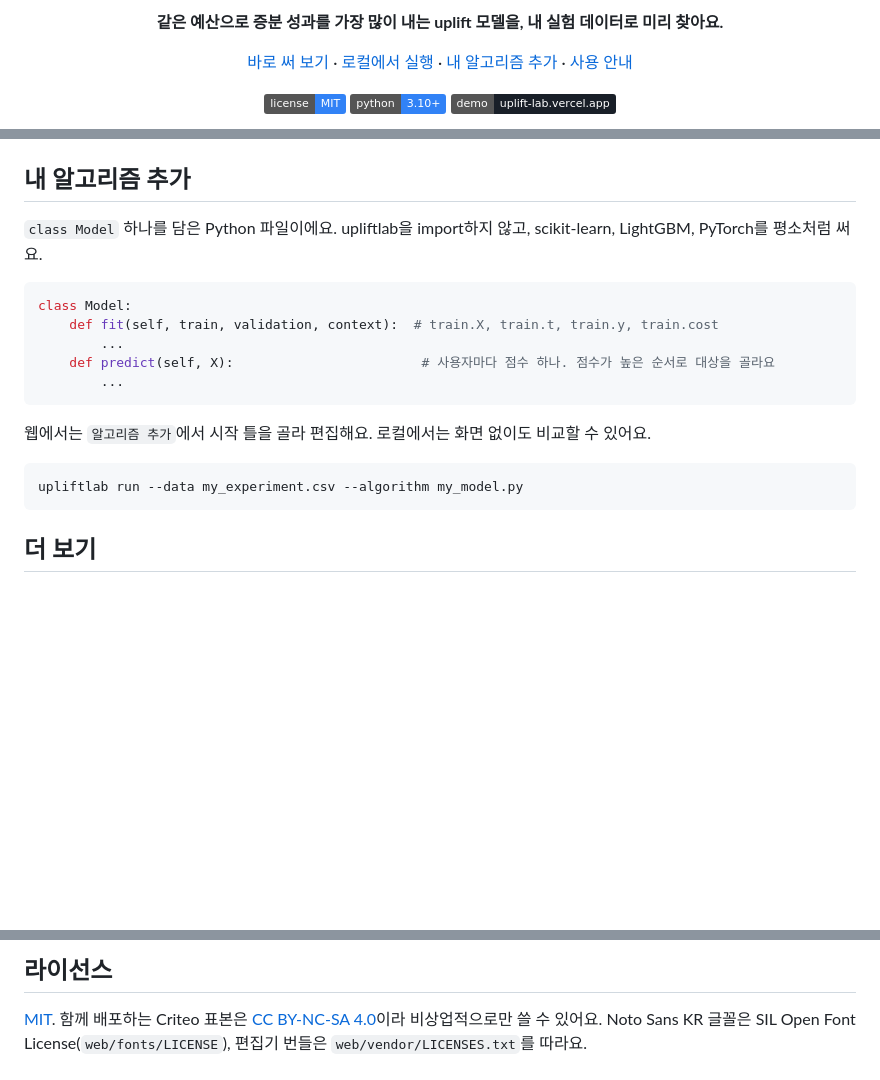
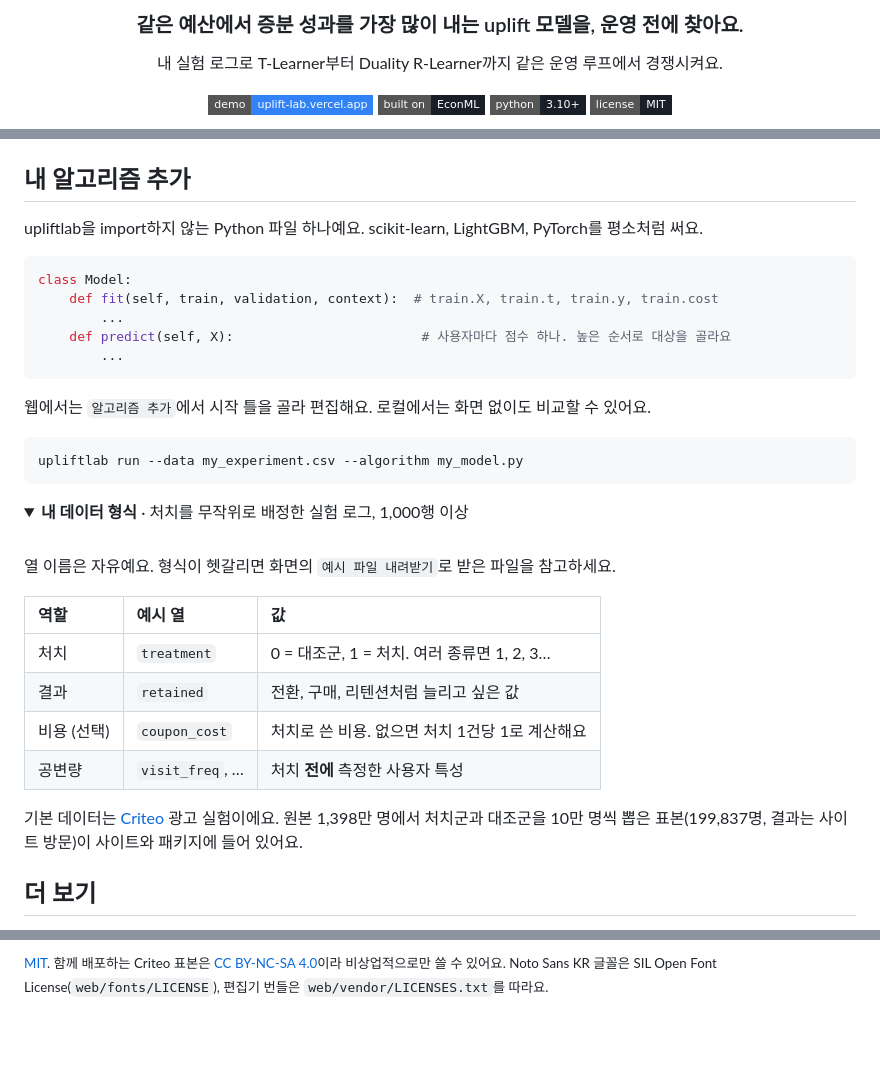
Before and after one commit to Funbucket/upliftlab, a Markdown page: README.md, 3 parts joined by grey strips. Rendered like a GitHub page; folded sections open; badges without logos; blank space fills up the shorter version.

````diff
--- a/README.md
+++ b/README.md
@@ -4,9 +7,10 @@
 
-**같은 예산으로 증분 성과를 가장 많이 내는 uplift 모델을, 내 실험 데이터로 미리 찾아요.**
+### 같은 예산에서 증분 성과를 가장 많이 내는 uplift 모델을, 운영 전에 찾아요.
 
-[바로 써 보기](https://uplift-lab.vercel.app) · [로컬에서 실행](#시작하기) · [내 알고리즘 추가](#내-알고리즘-추가) · [사용 안내](docs/guide.md)
+내 실험 로그로 T-Learner부터 Duality R-Learner까지 같은 운영 루프에서 경쟁시켜요.
 
-[![MIT License](https://img.shields.io/badge/license-MIT-3182f6)](LICENSE)
-[![Python 3.10+](https://img.shields.io/badge/python-3.10%2B-3182f6)](pyproject.toml)
-[![Demo](https://img.shields.io/badge/demo-uplift--lab.vercel.app-191f28)](https://uplift-lab.vercel.app)
+[![Live demo](https://img.shields.io/badge/demo-uplift--lab.vercel.app-3182f6?style=flat-square)](https://uplift-lab.vercel.app)
+[![Built on EconML](https://img.shields.io/badge/built%20on-EconML-191f28?style=flat-square)](https://github.com/py-why/EconML)
+[![Python 3.10+](https://img.shields.io/badge/python-3.10%2B-191f28?style=flat-square)](pyproject.toml)
+[![MIT License](https://img.shields.io/badge/license-MIT-191f28?style=flat-square)](LICENSE)
 
@@ -67,13 +82,13 @@ upliftlab
 
 ## 내 알고리즘 추가
 
-`class Model` 하나를 담은 Python 파일이에요. upliftlab을 import하지 않고, scikit-learn, LightGBM, PyTorch를 평소처럼 써요.
+upliftlab을 import하지 않는 Python 파일 하나예요. scikit-learn, LightGBM, PyTorch를 평소처럼 써요.
 
 ```python
 class Model:
     def fit(self, train, validation, context):  # train.X, train.t, train.y, train.cost
         ...
-    def predict(self, X):                        # 사용자마다 점수 하나. 점수가 높은 순서로 대상을 골라요
+    def predict(self, X):                        # 사용자마다 점수 하나. 높은 순서로 대상을 골라요
         ...
 ```
 
@@ -83,3 +98,18 @@ class Model:
 upliftlab run --data my_experiment.csv --algorithm my_model.py
 ```
 
+<details>
+<summary><b>내 데이터 형식</b> · 처치를 무작위로 배정한 실험 로그, 1,000행 이상</summary>
+<br>
+
+열 이름은 자유예요. 형식이 헷갈리면 화면의 `예시 파일 내려받기`로 받은 파일을 참고하세요.
+
+| 역할 | 예시 열 | 값 |
+| :-- | :-- | :-- |
+| 처치 | `treatment` | 0 = 대조군, 1 = 처치. 여러 종류면 1, 2, 3… |
+| 결과 | `retained` | 전환, 구매, 리텐션처럼 늘리고 싶은 값 |
+| 비용 (선택) | `coupon_cost` | 처치로 쓴 비용. 없으면 처치 1건당 1로 계산해요 |
+| 공변량 | `visit_freq`, … | 처치 **전에** 측정한 사용자 특성 |
+
+기본 데이터는 [Criteo](https://ailab.criteo.com/criteo-uplift-prediction-dataset/) 광고 실험이에요. 원본 1,398만 명에서 처치군과 대조군을 10만 명씩 뽑은 표본(199,837명, 결과는 사이트 방문)이 사이트와 패키지에 들어 있어요.
+
@@ -92,4 +124,2 @@ upliftlab run --data my_experiment.csv --algorithm my_model.py
 
-## 라이선스
-
-[MIT](LICENSE). 함께 배포하는 Criteo 표본은 [CC BY-NC-SA 4.0](web/data/LICENSE-criteo.md)이라 비상업적으로만 쓸 수 있어요. Noto Sans KR 글꼴은 SIL Open Font License(`web/fonts/LICENSE`), 편집기 번들은 `web/vendor/LICENSES.txt`를 따라요.
+<sub>[MIT](LICENSE). 함께 배포하는 Criteo 표본은 [CC BY-NC-SA 4.0](web/data/LICENSE-criteo.md)이라 비상업적으로만 쓸 수 있어요. Noto Sans KR 글꼴은 SIL Open Font License(`web/fonts/LICENSE`), 편집기 번들은 `web/vendor/LICENSES.txt`를 따라요.</sub>
````
Also changed, not shown: other parts of README.md (+53 -37 lines), CHANGELOG.md (+1 -0 lines), scripts/README.md (+1 -0 lines), docs/images/upliftlab.png, 5 other files.
